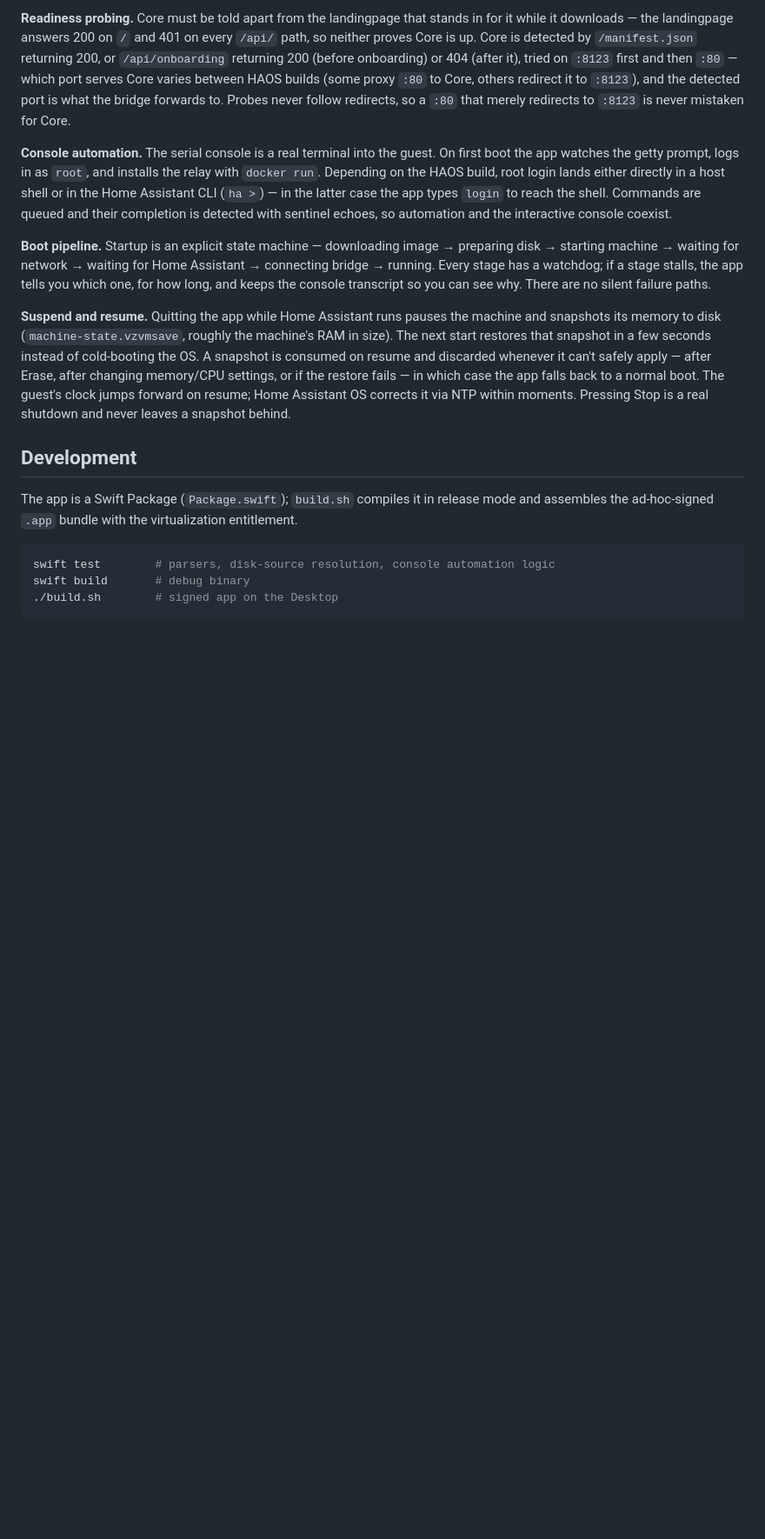
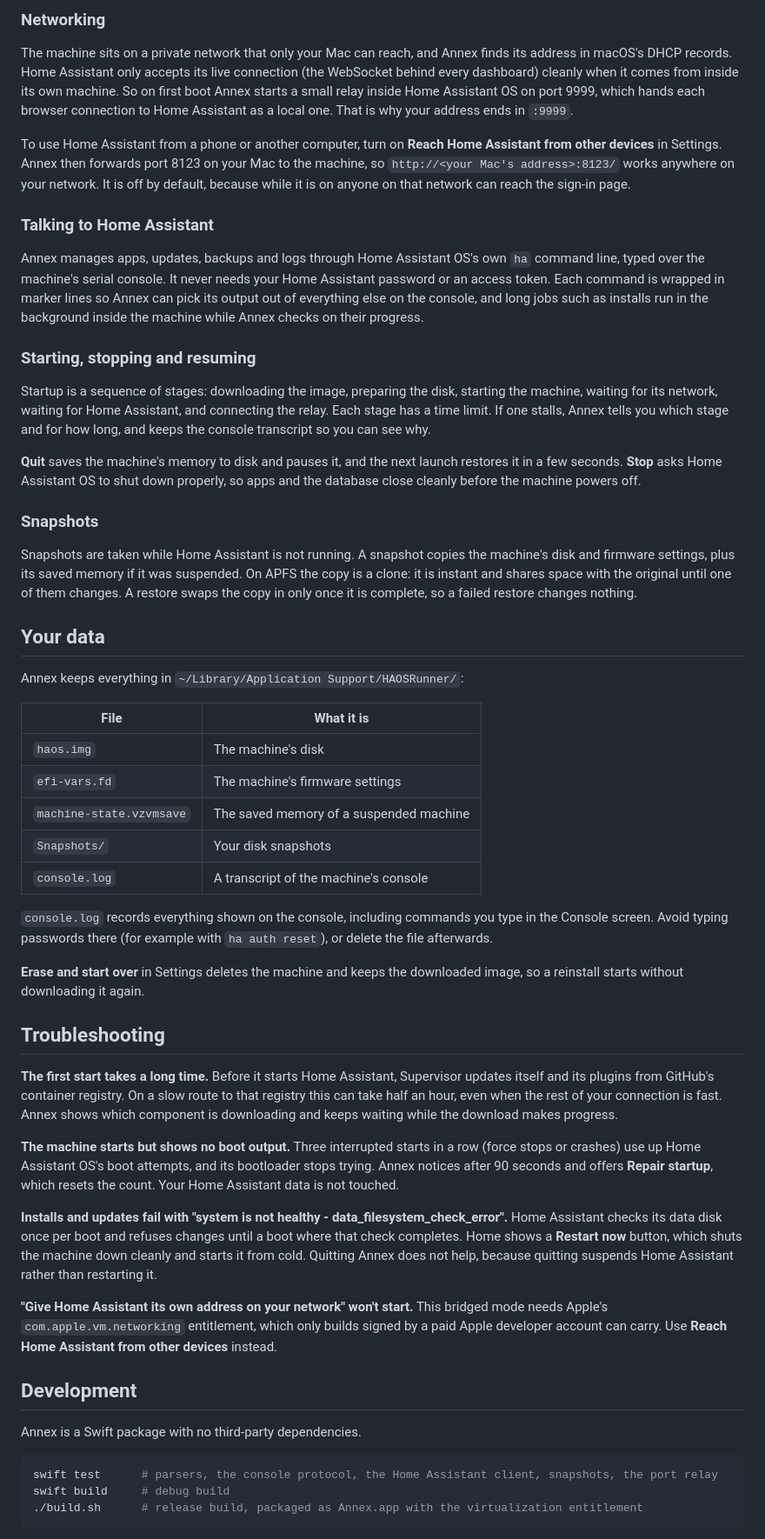
Before and after one commit to alome007/annex, a Markdown page: README.md, the part around one of its changes. Shown at 87% size. Rendered like a GitHub page; blank space fills up the shorter version.

````diff
--- a/README.md
+++ b/README.md
@@ -39,19 +100,57 @@ Everything runs in-process through `Virtualization.framework`; the app owns the
 
-**Readiness probing.** Core must be told apart from the landingpage that stands in for it while it downloads — the landingpage answers 200 on `/` and 401 on every `/api/` path, so neither proves Core is up. Core is detected by `/manifest.json` returning 200, or `/api/onboarding` returning 200 (before onboarding) or 404 (after it), tried on `:8123` first and then `:80` — which port serves Core varies between HAOS builds (some proxy `:80` to Core, others redirect it to `:8123`), and the detected port is what the bridge forwards to. Probes never follow redirects, so a `:80` that merely redirects to `:8123` is never mistaken for Core.
+### Networking
 
-**Console automation.** The serial console is a real terminal into the guest. On first boot the app watches the getty prompt, logs in as `root`, and installs the relay with `docker run`. Depending on the HAOS build, root login lands either directly in a host shell or in the Home Assistant CLI (`ha >`) — in the latter case the app types `login` to reach the shell. Commands are queued and their completion is detected with sentinel echoes, so automation and the interactive console coexist.
+The machine sits on a private network that only your Mac can reach, and Annex finds its address in macOS's DHCP records. Home Assistant only accepts its live connection (the WebSocket behind every dashboard) cleanly when it comes from inside its own machine. So on first boot Annex starts a small relay inside Home Assistant OS on port 9999, which hands each browser connection to Home Assistant as a local one. That is why your address ends in `:9999`.
 
-**Boot pipeline.** Startup is an explicit state machine — downloading image → preparing disk → starting machine → waiting for network → waiting for Home Assistant → connecting bridge → running. Every stage has a watchdog; if a stage stalls, the app tells you which one, for how long, and keeps the console transcript so you can see why. There are no silent failure paths.
+To use Home Assistant from a phone or another computer, turn on **Reach Home Assistant from other devices** in Settings. Annex then forwards port 8123 on your Mac to the machine, so `http://<your Mac's address>:8123/` works anywhere on your network. It is off by default, because while it is on anyone on that network can reach the sign-in page.
 
-**Suspend and resume.** Quitting the app while Home Assistant runs pauses the machine and snapshots its memory to disk (`machine-state.vzvmsave`, roughly the machine's RAM in size). The next start restores that snapshot in a few seconds instead of cold-booting the OS. A snapshot is consumed on resume and discarded whenever it can't safely apply — after Erase, after changing memory/CPU settings, or if the restore fails — in which case the app falls back to a normal boot. The guest's clock jumps forward on resume; Home Assistant OS corrects it via NTP within moments. Pressing Stop is a real shutdown and never leaves a snapshot behind.
+### Talking to Home Assistant
+
+Annex manages apps, updates, backups and logs through Home Assistant OS's own `ha` command line, typed over the machine's serial console. It never needs your Home Assistant password or an access token. Each command is wrapped in marker lines so Annex can pick its output out of everything else on the console, and long jobs such as installs run in the background inside the machine while Annex checks on their progress.
+
+### Starting, stopping and resuming
+
+Startup is a sequence of stages: downloading the image, preparing the disk, starting the machine, waiting for its network, waiting for Home Assistant, and connecting the relay. Each stage has a time limit. If one stalls, Annex tells you which stage and for how long, and keeps the console transcript so you can see why.
+
+**Quit** saves the machine's memory to disk and pauses it, and the next launch restores it in a few seconds. **Stop** asks Home Assistant OS to shut down properly, so apps and the database close cleanly before the machine powers off.
+
+### Snapshots
+
+Snapshots are taken while Home Assistant is not running. A snapshot copies the machine's disk and firmware settings, plus its saved memory if it was suspended. On APFS the copy is a clone: it is instant and shares space with the original until one of them changes. A restore swaps the copy in only once it is complete, so a failed restore changes nothing.
+
+## Your data
+
+Annex keeps everything in `~/Library/Application Support/HAOSRunner/`:
+
+| File | What it is |
+| --- | --- |
+| `haos.img` | The machine's disk |
+| `efi-vars.fd` | The machine's firmware settings |
+| `machine-state.vzvmsave` | The saved memory of a suspended machine |
+| `Snapshots/` | Your disk snapshots |
+| `console.log` | A transcript of the machine's console |
+
+`console.log` records everything shown on the console, including commands you type in the Console screen. Avoid typing passwords there (for example with `ha auth reset`), or delete the file afterwards.
+
+**Erase and start over** in Settings deletes the machine and keeps the downloaded image, so a reinstall starts without downloading it again.
+
+## Troubleshooting
+
+**The first start takes a long time.** Before it starts Home Assistant, Supervisor updates itself and its plugins from GitHub's container registry. On a slow route to that registry this can take half an hour, even when the rest of your connection is fast. Annex shows which component is downloading and keeps waiting while the download makes progress.
+
+**The machine starts but shows no boot output.** Three interrupted starts in a row (force stops or crashes) use up Home Assistant OS's boot attempts, and its bootloader stops trying. Annex notices after 90 seconds and offers **Repair startup**, which resets the count. Your Home Assistant data is not touched.
+
+**Installs and updates fail with "system is not healthy - data_filesystem_check_error".** Home Assistant checks its data disk once per boot and refuses changes until a boot where that check completes. Home shows a **Restart now** button, which shuts the machine down cleanly and starts it from cold. Quitting Annex does not help, because quitting suspends Home Assistant rather than restarting it.
+
+**"Give Home Assistant its own address on your network" won't start.** This bridged mode needs Apple's `com.apple.vm.networking` entitlement, which only builds signed by a paid Apple developer account can carry. Use **Reach Home Assistant from other devices** instead.
 
 ## Development
 
-The app is a Swift Package (`Package.swift`); `build.sh` compiles it in release mode and assembles the ad-hoc-signed `.app` bundle with the virtualization entitlement.
+Annex is a Swift package with no third-party dependencies.
 
 ```sh
-swift test        # parsers, disk-source resolution, console automation logic
-swift build       # debug binary
-./build.sh        # signed app on the Desktop
+swift test      # parsers, the console protocol, the Home Assistant client, snapshots, the port relay
+swift build     # debug build
+./build.sh      # release build, packaged as Annex.app with the virtualization entitlement
 ```
 
````
Also changed, not shown: other parts of README.md (+96 -28 lines), docs/screenshots/apps.png (added), docs/screenshots/home.png (added), docs/screenshots/installing.png (added), docs/screenshots/start.png (added).
